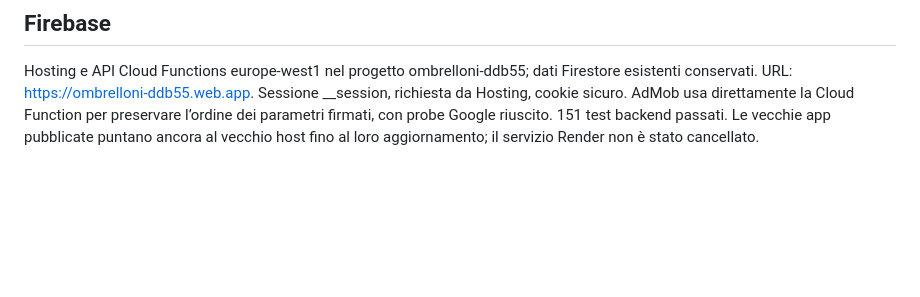
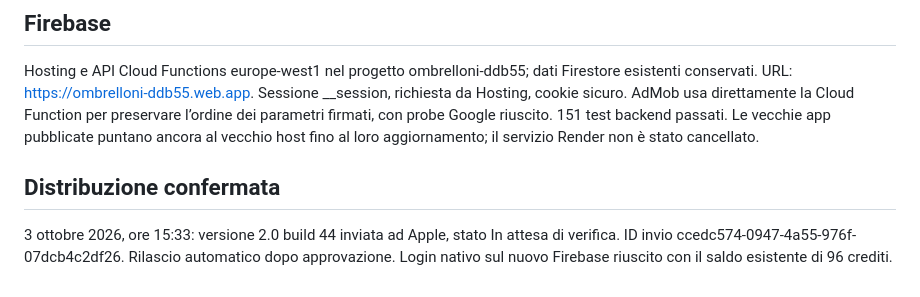
Before and after one commit to isaacbis/tommi38, a Markdown page: CampoProntoNative/AUDIT-2026-10-03.md, the part around the change. Drawn GitHub-style; blank space fills up the shorter version.

Commit message:
Record Firebase release and Apple build 44 submission

```diff
--- a/CampoProntoNative/AUDIT-2026-10-03.md
+++ b/CampoProntoNative/AUDIT-2026-10-03.md
@@ -29,3 +29,6 @@ Rinominazione utenti, cambio ruolo riservato al globale, richiesta di recupero d
 
 ## Firebase
 Hosting e API Cloud Functions europe-west1 nel progetto ombrelloni-ddb55; dati Firestore esistenti conservati. URL: https://ombrelloni-ddb55.web.app. Sessione __session, richiesta da Hosting, cookie sicuro. AdMob usa direttamente la Cloud Function per preservare l’ordine dei parametri firmati, con probe Google riuscito. 151 test backend passati. Le vecchie app pubblicate puntano ancora al vecchio host fino al loro aggiornamento; il servizio Render non è stato cancellato.
+
+## Distribuzione confermata
+3 ottobre 2026, ore 15:33: versione 2.0 build 44 inviata ad Apple, stato In attesa di verifica. ID invio ccedc574-0947-4a55-976f-07dcb4c2df26. Rilascio automatico dopo approvazione. Login nativo sul nuovo Firebase riuscito con il saldo esistente di 96 crediti.
```
